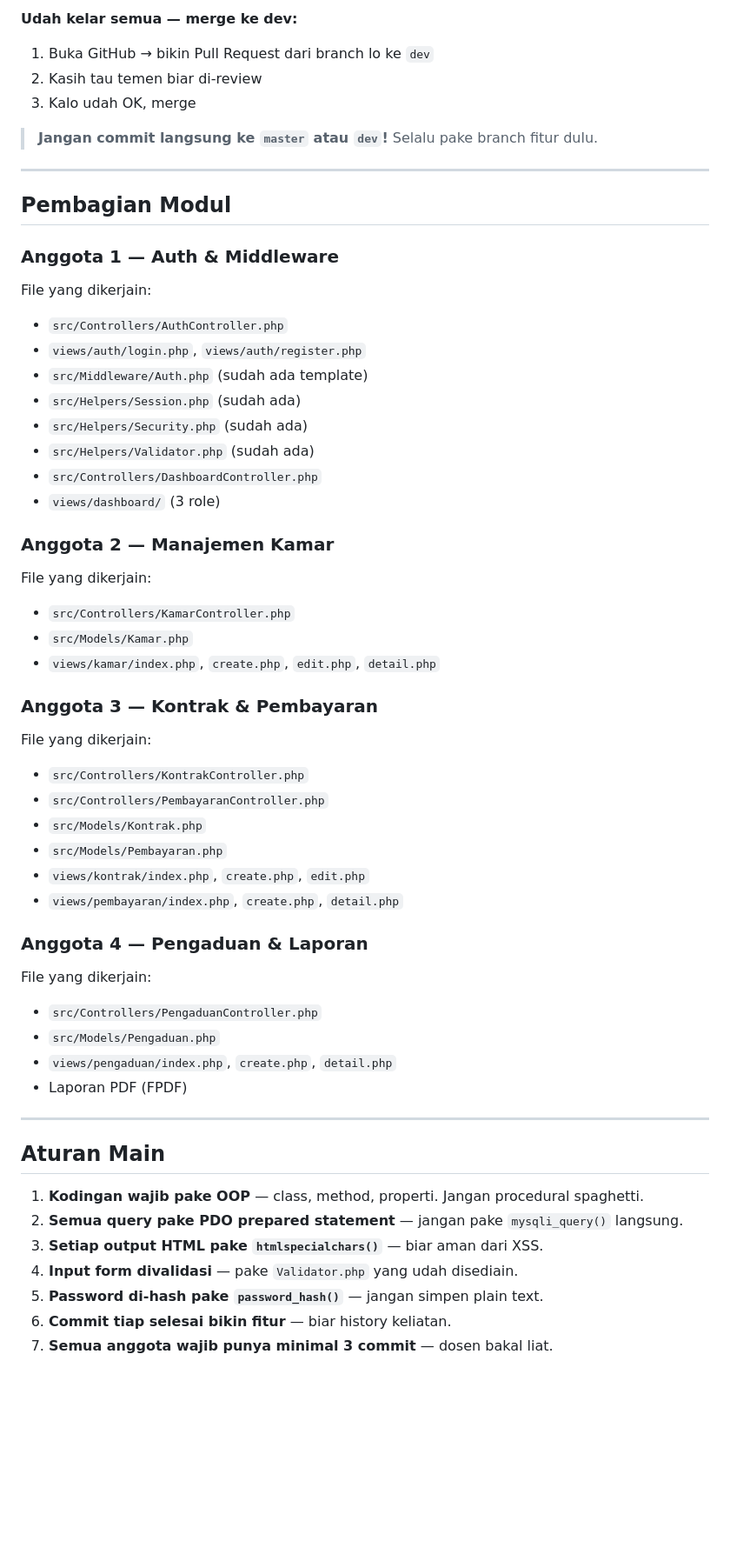
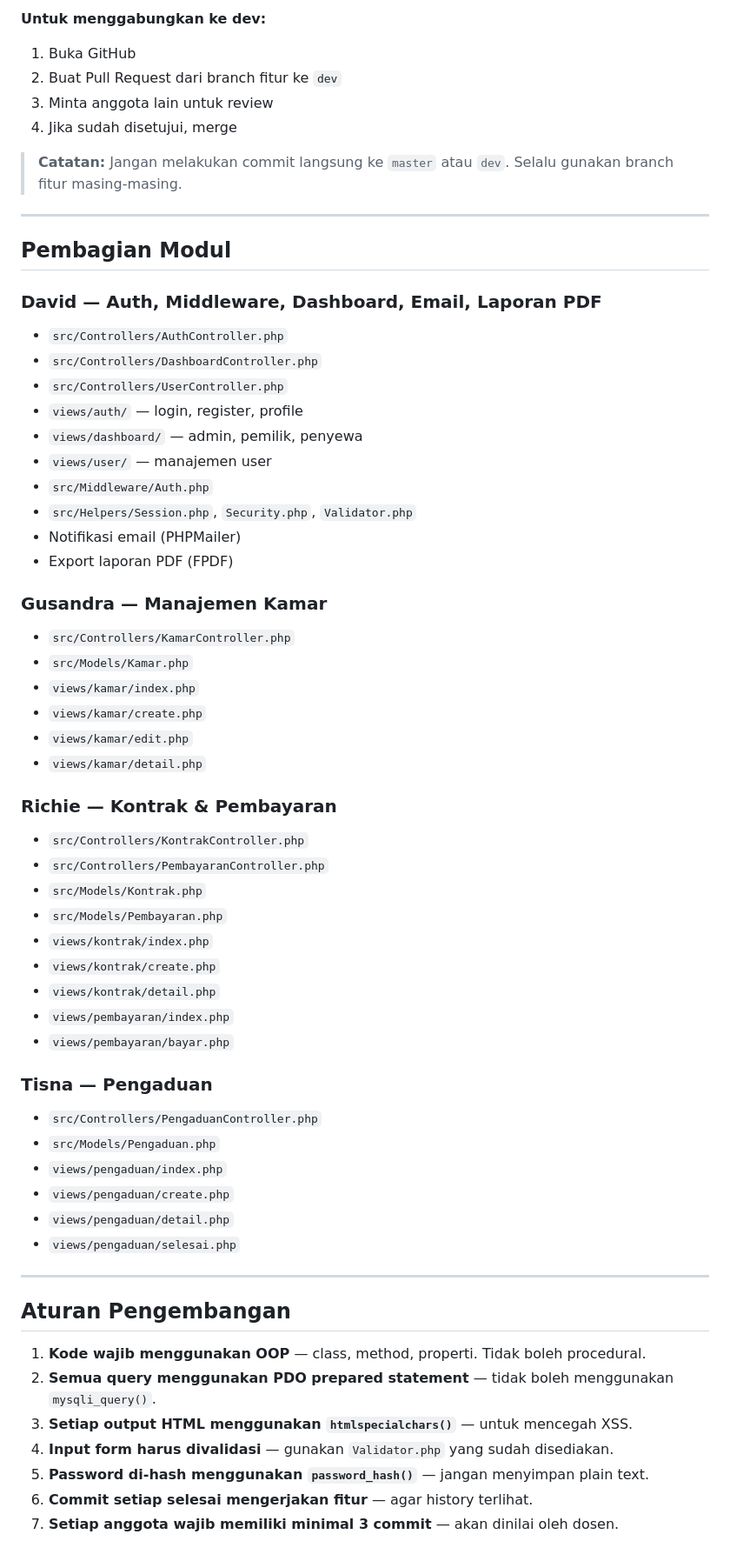
Before and after one commit to DavidPandleton/klp7-kos-management, a Markdown page: README.md, the part around one of its changes. Shown at 87% size. Drawn GitHub-style; blank space fills up the shorter version.

Commit message:
update readme pake bahasa formal

````diff
--- a/README.md
+++ b/README.md
@@ -195,57 +190,64 @@ git push origin fitur/apa-gitu
 ```
 
-**Udah kelar semua — merge ke dev:**
-1. Buka GitHub → bikin Pull Request dari branch lo ke `dev`
-2. Kasih tau temen biar di-review
-3. Kalo udah OK, merge
+**Untuk menggabungkan ke dev:**
+1. Buka GitHub
+2. Buat Pull Request dari branch fitur ke `dev`
+3. Minta anggota lain untuk review
+4. Jika sudah disetujui, merge
 
-> **Jangan commit langsung ke `master` atau `dev`!** Selalu pake branch fitur dulu.
+> **Catatan:** Jangan melakukan commit langsung ke `master` atau `dev`. Selalu gunakan branch fitur masing-masing.
 
 ---
 
 ## Pembagian Modul
 
-### Anggota 1 — Auth & Middleware
-File yang dikerjain:
+### David — Auth, Middleware, Dashboard, Email, Laporan PDF
 - `src/Controllers/AuthController.php`
-- `views/auth/login.php`, `views/auth/register.php`
-- `src/Middleware/Auth.php` (sudah ada template)
-- `src/Helpers/Session.php` (sudah ada)
-- `src/Helpers/Security.php` (sudah ada)
-- `src/Helpers/Validator.php` (sudah ada)
 - `src/Controllers/DashboardController.php`
-- `views/dashboard/` (3 role)
+- `src/Controllers/UserController.php`
+- `views/auth/` — login, register, profile
+- `views/dashboard/` — admin, pemilik, penyewa
+- `views/user/` — manajemen user
+- `src/Middleware/Auth.php`
+- `src/Helpers/Session.php`, `Security.php`, `Validator.php`
+- Notifikasi email (PHPMailer)
+- Export laporan PDF (FPDF)
 
-### Anggota 2 — Manajemen Kamar
-File yang dikerjain:
+### Gusandra — Manajemen Kamar
 - `src/Controllers/KamarController.php`
 - `src/Models/Kamar.php`
-- `views/kamar/index.php`, `create.php`, `edit.php`, `detail.php`
+- `views/kamar/index.php`
+- `views/kamar/create.php`
+- `views/kamar/edit.php`
+- `views/kamar/detail.php`
 
-### Anggota 3 — Kontrak & Pembayaran
-File yang dikerjain:
+### Richie — Kontrak & Pembayaran
 - `src/Controllers/KontrakController.php`
 - `src/Controllers/PembayaranController.php`
 - `src/Models/Kontrak.php`
 - `src/Models/Pembayaran.php`
-- `views/kontrak/index.php`, `create.php`, `edit.php`
-- `views/pembayaran/index.php`, `create.php`, `detail.php`
+- `views/kontrak/index.php`
+- `views/kontrak/create.php`
+- `views/kontrak/detail.php`
+- `views/pembayaran/index.php`
+- `views/pembayaran/bayar.php`
 
-### Anggota 4 — Pengaduan & Laporan
-File yang dikerjain:
+### Tisna — Pengaduan
 - `src/Controllers/PengaduanController.php`
 - `src/Models/Pengaduan.php`
-- `views/pengaduan/index.php`, `create.php`, `detail.php`
-- Laporan PDF (FPDF)
+- `views/pengaduan/index.php`
+- `views/pengaduan/create.php`
+- `views/pengaduan/detail.php`
+- `views/pengaduan/selesai.php`
 
 ---
 
-## Aturan Main
+## Aturan Pengembangan
 
-1. **Kodingan wajib pake OOP** — class, method, properti. Jangan procedural spaghetti.
-2. **Semua query pake PDO prepared statement** — jangan pake `mysqli_query()` langsung.
-3. **Setiap output HTML pake `htmlspecialchars()`** — biar aman dari XSS.
-4. **Input form divalidasi** — pake `Validator.php` yang udah disediain.
-5. **Password di-hash pake `password_hash()`** — jangan simpen plain text.
-6. **Commit tiap selesai bikin fitur** — biar history keliatan.
-7. **Semua anggota wajib punya minimal 3 commit** — dosen bakal liat.
+1. **Kode wajib menggunakan OOP** — class, method, properti. Tidak boleh procedural.
+2. **Semua query menggunakan PDO prepared statement** — tidak boleh menggunakan `mysqli_query()`.
+3. **Setiap output HTML menggunakan `htmlspecialchars()`** — untuk mencegah XSS.
+4. **Input form harus divalidasi** — gunakan `Validator.php` yang sudah disediakan.
+5. **Password di-hash menggunakan `password_hash()`** — jangan menyimpan plain text.
+6. **Commit setiap selesai mengerjakan fitur** — agar history terlihat.
+7. **Setiap anggota wajib memiliki minimal 3 commit** — akan dinilai oleh dosen.
````
Also changed, not shown: other parts of README.md (+70 -75 lines).
